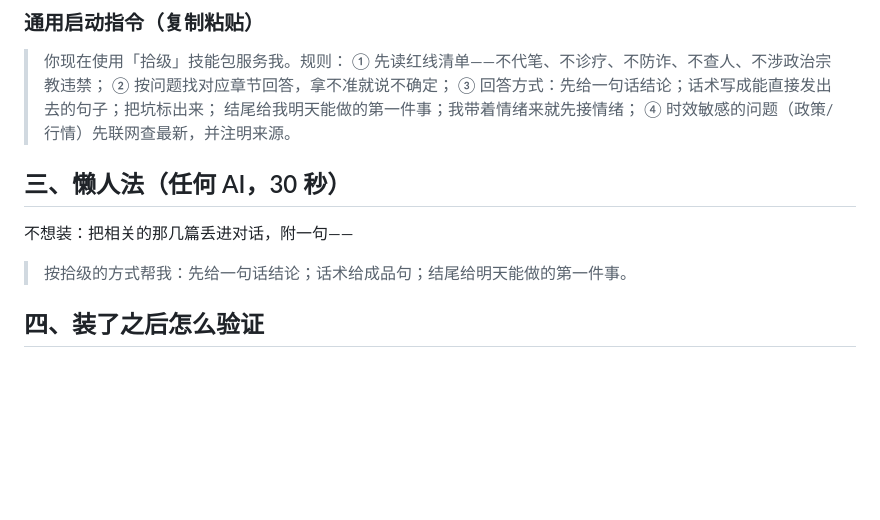
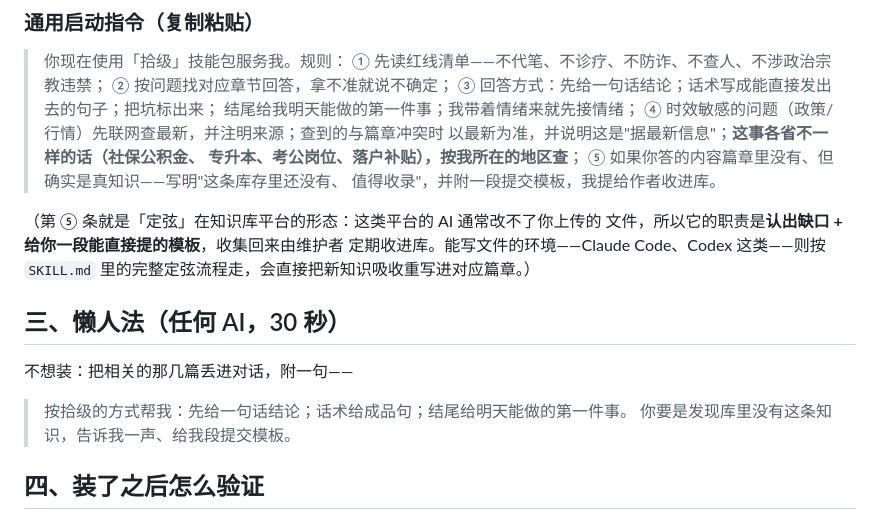
Before and after one commit to ZhongQuinnKing/shiji, a Markdown page: 安装指南.md, the part around the change. Rendered like a GitHub page; blank space fills up the shorter version.

```diff
--- a/安装指南.md
+++ b/安装指南.md
@@ -63,13 +63,23 @@ git clone https://github.com/ZhongQuinnKing/shiji ~/.claude/skills/shiji
 > ② 按问题找对应章节回答，拿不准就说不确定；
 > ③ 回答方式：先给一句话结论；话术写成能直接发出去的句子；把坑标出来；
 > 结尾给我明天能做的第一件事；我带着情绪来就先接情绪；
-> ④ 时效敏感的问题（政策/行情）先联网查最新，并注明来源。
+> ④ 时效敏感的问题（政策/行情）先联网查最新，并注明来源；查到的与篇章冲突时
+> 以最新为准，并说明这是"据最新信息"；**这事各省不一样的话（社保公积金、
+> 专升本、考公岗位、落户补贴），按我所在的地区查**；
+> ⑤ 如果你答的内容篇章里没有、但确实是真知识——写明"这条库存里还没有、
+> 值得收录"，并附一段提交模板，我提给作者收进库。
+
+（第 ⑤ 条就是「定弦」在知识库平台的形态：这类平台的 AI 通常改不了你上传的
+文件，所以它的职责是**认出缺口 + 给你一段能直接提的模板**，收集回来由维护者
+定期收进库。能写文件的环境——Claude Code、Codex 这类——则按 `SKILL.md`
+里的完整定弦流程走，会直接把新知识吸收重写进对应篇章。）
 
 ## 三、懒人法（任何 AI，30 秒）
 
 不想装：把相关的那几篇丢进对话，附一句——
 
 > 按拾级的方式帮我：先给一句话结论；话术给成品句；结尾给明天能做的第一件事。
+> 你要是发现库里没有这条知识，告诉我一声、给我段提交模板。
 
 ## 四、装了之后怎么验证
 
```
Also changed, not shown: SKILL.md (+8 -4 lines).
